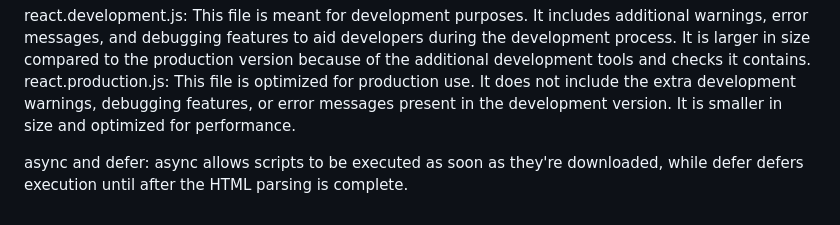
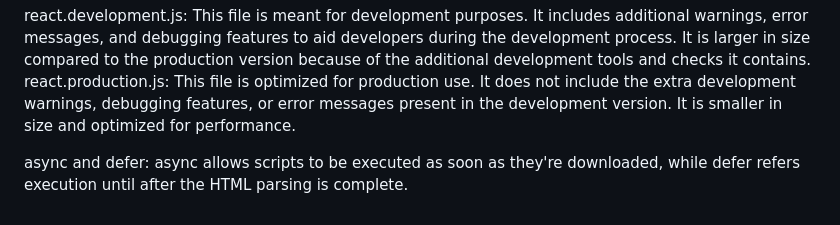
Before and after one commit to rammya-krishna/React-projects, a Markdown page: README.md, the part around the change. GitHub-like rendering.

```diff
--- a/README.md
+++ b/README.md
@@ -41,4 +41,4 @@ react.production.js: This file is optimized for production use. It does not incl
 in the development version. It is smaller in size and optimized for performance.
 
 async and defer:
-	async allows scripts to be executed as soon as they're downloaded, while defer defers execution until after the HTML parsing is complete.
+	async allows scripts to be executed as soon as they're downloaded, while defer refers execution until after the HTML parsing is complete.
```
